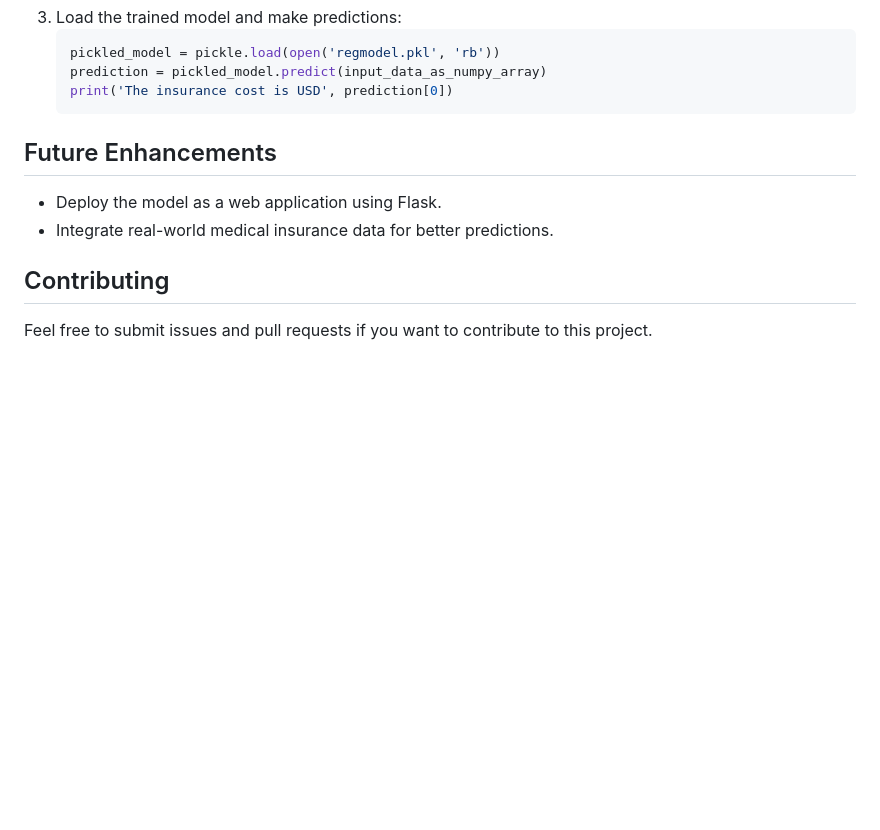
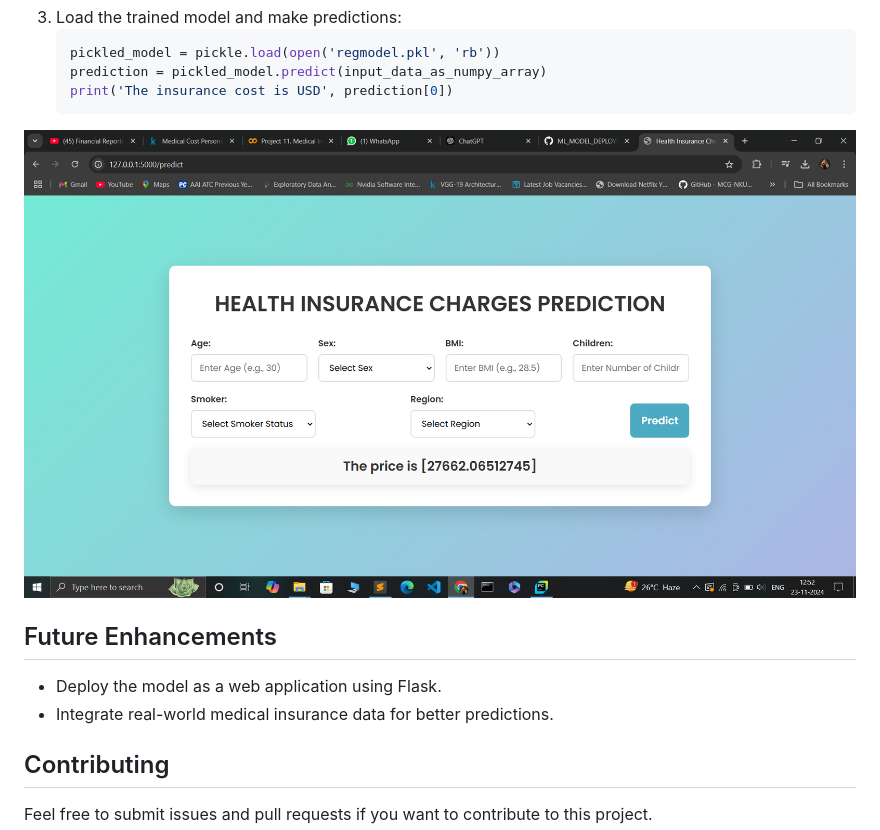
Before and after one commit to Pdeep666/ML_MODEL_DEPLOYMENT, a Markdown page: MEDICAL_INSURACE_PRICE/README.md, the part around the change. GitHub-like rendering; blank space fills up the shorter version.

````diff
--- a/MEDICAL_INSURACE_PRICE/README.md
+++ b/MEDICAL_INSURACE_PRICE/README.md
@@ -87,7 +87,7 @@ To predict medical insurance costs for a new input:
    prediction = pickled_model.predict(input_data_as_numpy_array)
    print('The insurance cost is USD', prediction[0])
    ```
-
+![image_anti](https://github.com/Pdeep666/ML_MODEL_DEPLOYMENT/blob/0b3804097415114a36e098ffcbcdb411c0c008f3/MEDICAL_INSURACE_PRICE/output.png)
 ## Future Enhancements
 
 - Deploy the model as a web application using Flask.
````
